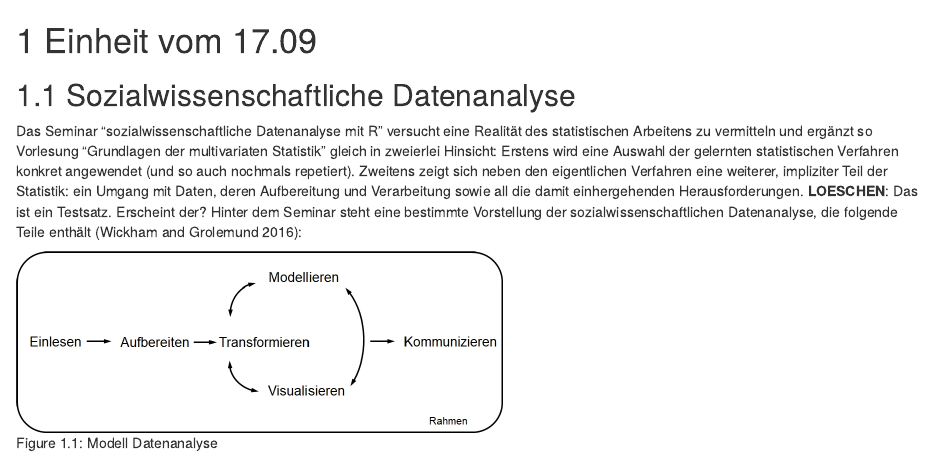
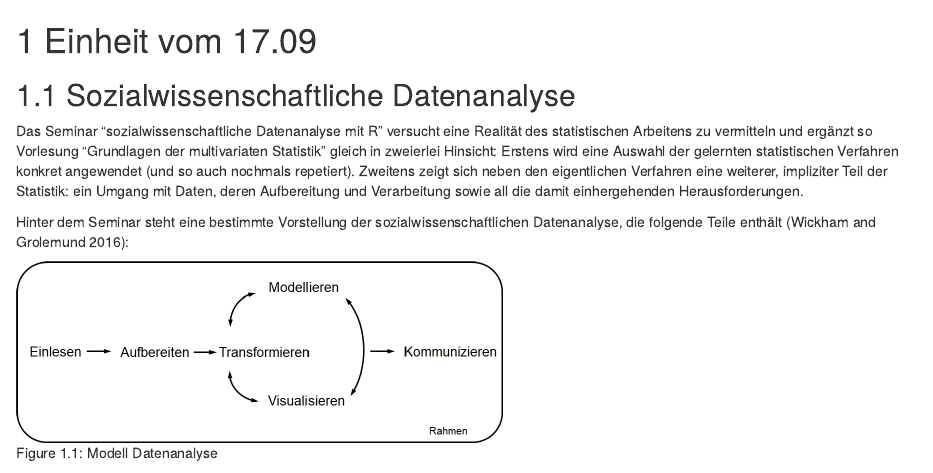
Before and after one commit to SchweglerGuy/HS20_SozialwissenschaftlicheDatenanalyseR_Bookdown, an R Markdown document (01-E_Einfuehrung.Rmd): the page in a window 1100 px wide, from its top. Rendered offline with R 4.5, knitr and Pandoc, with nearby package versions; drawn as R Markdown's standard HTML page in place of the format the file asks for.

Commit message:
Testloeschen

````diff
--- a/01-E_Einfuehrung.Rmd
+++ b/01-E_Einfuehrung.Rmd
@@ -2,7 +2,7 @@
 
 ## Sozialwissenschaftliche Datenanalyse
 Das Seminar "sozialwissenschaftliche Datenanalyse mit R" versucht eine Realität des statistischen Arbeitens zu vermitteln und ergänzt so Vorlesung "Grundlagen der multivariaten Statistik" gleich in zweierlei Hinsicht: Erstens wird eine Auswahl der gelernten statistischen Verfahren konkret angewendet (und so auch nochmals repetiert). Zweitens zeigt sich neben den eigentlichen Verfahren eine weiterer, impliziter Teil der Statistik: ein Umgang mit Daten, deren Aufbereitung und Verarbeitung sowie all die damit einhergehenden Herausforderungen.
-**LOESCHEN**: Das ist ein Testsatz. Erscheint der?
+
 Hinter dem Seminar steht eine bestimmte Vorstellung der sozialwissenschaftlichen Datenanalyse, die folgende Teile enthält [@WickhamGrolemund2016]:
 ```{r echo=FALSE, fig.cap="Modell Datenanalyse"}
 knitr::include_graphics("Bilder/Modell.jpg")
````
